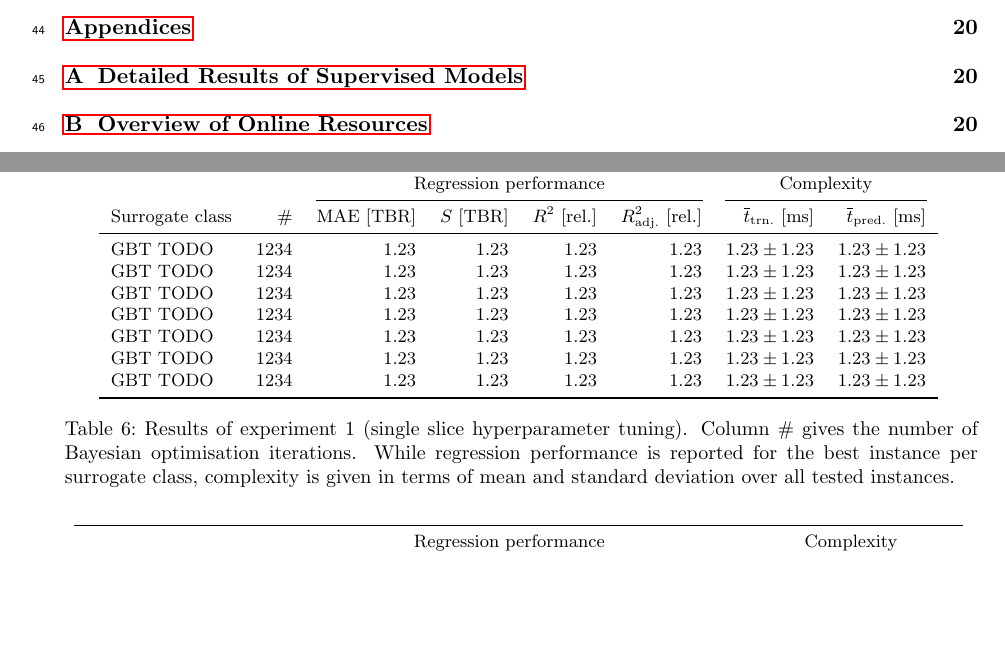
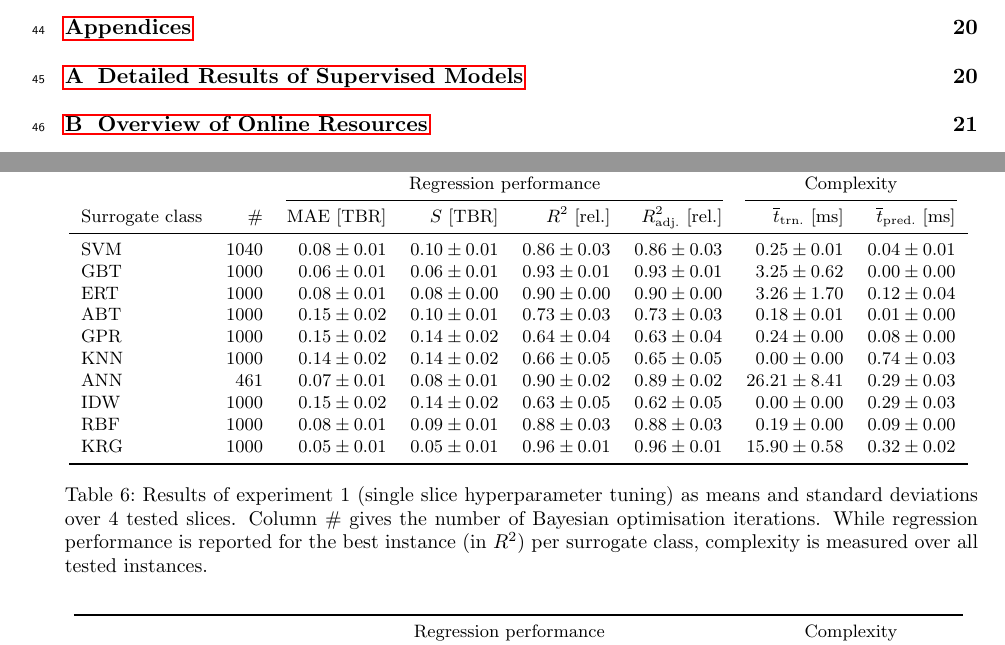
Before and after one commit to ucl-tbr-group-project/documentation, a LaTeX document (final_report/tbr_final_report.tex, which reads final_report/appendix_results.tex, final_report/tbl/table6.tex): two parts of pages 2 and 20 of 22, joined at a grey line, cut so that both start at the same text, the shorter picture padded with empty space. The pictures show the PDF file final_report/tbr_final_report.pdf that the author committed with the source.

Commit message:
finalise table 6

```diff
--- a/final_report/appendix_results.tex
+++ b/final_report/appendix_results.tex
@@ -12,77 +12,16 @@
 						& $\overline{t}_{\text{trn.}}$ [ms] &
 						$\overline{t}_{\text{pred.}}$ [ms]\\
 		\midrule
-		GBT TODO
-						& \num{1234}
-						& \num{1.23456}
-						& \num{1.23456}
-						& \num{1.23456}
-						& \num{1.23456}
-						& $\num{1.23456} \pm \num{1.23456}$
-						& $\num{1.23456} \pm \num{1.23456}$
-		\\
-		GBT TODO
-						& \num{1234}
-						& \num{1.23456}
-						& \num{1.23456}
-						& \num{1.23456}
-						& \num{1.23456}
-						& $\num{1.23456} \pm \num{1.23456}$
-						& $\num{1.23456} \pm \num{1.23456}$
-		\\
-		GBT TODO
-						& \num{1234}
-						& \num{1.23456}
-						& \num{1.23456}
-						& \num{1.23456}
-						& \num{1.23456}
-						& $\num{1.23456} \pm \num{1.23456}$
-						& $\num{1.23456} \pm \num{1.23456}$
-		\\
-		GBT TODO
-						& \num{1234}
-						& \num{1.23456}
-						& \num{1.23456}
-						& \num{1.23456}
-						& \num{1.23456}
-						& $\num{1.23456} \pm \num{1.23456}$
-						& $\num{1.23456} \pm \num{1.23456}$
-		\\
-		GBT TODO
-						& \num{1234}
-						& \num{1.23456}
-						& \num{1.23456}
-						& \num{1.23456}
-						& \num{1.23456}
-						& $\num{1.23456} \pm \num{1.23456}$
-						& $\num{1.23456} \pm \num{1.23456}$
-		\\
-		GBT TODO
-						& \num{1234}
-						& \num{1.23456}
-						& \num{1.23456}
-						& \num{1.23456}
-						& \num{1.23456}
-						& $\num{1.23456} \pm \num{1.23456}$
-						& $\num{1.23456} \pm \num{1.23456}$
-		\\
-		GBT TODO
-						& \num{1234}
-						& \num{1.23456}
-						& \num{1.23456}
-						& \num{1.23456}
-						& \num{1.23456}
-						& $\num{1.23456} \pm \num{1.23456}$
-						& $\num{1.23456} \pm \num{1.23456}$
-		\\
+		\input{tbl/table6}
 		\bottomrule
 		\end{tabular}
 	}
-	\caption{Results of experiment~1 (single slice hyperparameter tuning).
-		Column \# gives the number of Bayesian optimisation iterations.
-		While regression performance is reported for the best instance
-		per surrogate class, complexity is given in terms of mean and standard deviation over all tested instances.}
+	\caption{Results of experiment~1 (single slice hyperparameter tuning) as
+		means and standard deviations over 4~tested slices. Column \# gives the number of Bayesian
+		optimisation iterations. While regression performance is reported for the
+		best instance (in $R^2$) per surrogate class, complexity is measured over all tested instances.}
 	\label{tbl:exp1-detailed-results}
+	% TODO: do we report std's as std(values from 5 folds) or mean(std's of 5 folds)?
 \end{table}
 
 \begin{table}[h]
--- /dev/null
+++ b/final_report/tbl/table6.tex
@@ -0,0 +1,100 @@
+
+		SVM
+						& \num{1040}
+						& $\num{0.08} \pm \num{0.01}$
+						& $\num{0.10} \pm \num{0.01}$
+						& $\num{0.86} \pm \num{0.03}$
+						& $\num{0.86} \pm \num{0.03}$
+						& $\num{0.25} \pm \num{0.01}$
+						& $\num{0.04} \pm \num{0.01}$
+\\
+
+		GBT
+						& \num{1000}
+						& $\num{0.06} \pm \num{0.01}$
+						& $\num{0.06} \pm \num{0.01}$
+						& $\num{0.93} \pm \num{0.01}$
+						& $\num{0.93} \pm \num{0.01}$
+						& $\num{3.25} \pm \num{0.62}$
+						& $\num{0.00} \pm \num{0.00}$
+\\
+
+		ERT
+						& \num{1000}
+						& $\num{0.08} \pm \num{0.01}$
+						& $\num{0.08} \pm \num{0.00}$
+						& $\num{0.90} \pm \num{0.00}$
+						& $\num{0.90} \pm \num{0.00}$
+						& $\num{3.26} \pm \num{1.70}$
+						& $\num{0.12} \pm \num{0.04}$
+\\
+
+		ABT
+						& \num{1000}
+						& $\num{0.15} \pm \num{0.02}$
+						& $\num{0.10} \pm \num{0.01}$
+						& $\num{0.73} \pm \num{0.03}$
+						& $\num{0.73} \pm \num{0.03}$
+						& $\num{0.18} \pm \num{0.01}$
+						& $\num{0.01} \pm \num{0.00}$
+\\
+
+		GPR
+						& \num{1000}
+						& $\num{0.15} \pm \num{0.02}$
+						& $\num{0.14} \pm \num{0.02}$
+						& $\num{0.64} \pm \num{0.04}$
+						& $\num{0.63} \pm \num{0.04}$
+						& $\num{0.24} \pm \num{0.00}$
+						& $\num{0.08} \pm \num{0.00}$
+\\
+
+		KNN
+						& \num{1000}
+						& $\num{0.14} \pm \num{0.02}$
+						& $\num{0.14} \pm \num{0.02}$
+						& $\num{0.66} \pm \num{0.05}$
+						& $\num{0.65} \pm \num{0.05}$
+						& $\num{0.00} \pm \num{0.00}$
+						& $\num{0.74} \pm \num{0.03}$
+\\
+
+		ANN
+						& \num{461}
+						& $\num{0.07} \pm \num{0.01}$
+						& $\num{0.08} \pm \num{0.01}$
+						& $\num{0.90} \pm \num{0.02}$
+						& $\num{0.89} \pm \num{0.02}$
+						& $\num{26.21} \pm \num{8.41}$
+						& $\num{0.29} \pm \num{0.03}$
+\\
+
+		IDW
+						& \num{1000}
+						& $\num{0.15} \pm \num{0.02}$
+						& $\num{0.14} \pm \num{0.02}$
+						& $\num{0.63} \pm \num{0.05}$
+						& $\num{0.62} \pm \num{0.05}$
+						& $\num{0.00} \pm \num{0.00}$
+						& $\num{0.29} \pm \num{0.03}$
+\\
+
+		RBF
+						& \num{1000}
+						& $\num{0.08} \pm \num{0.01}$
+						& $\num{0.09} \pm \num{0.01}$
+						& $\num{0.88} \pm \num{0.03}$
+						& $\num{0.88} \pm \num{0.03}$
+						& $\num{0.19} \pm \num{0.00}$
+						& $\num{0.09} \pm \num{0.00}$
+\\
+
+		KRG
+						& \num{1000}
+						& $\num{0.05} \pm \num{0.01}$
+						& $\num{0.05} \pm \num{0.01}$
+						& $\num{0.96} \pm \num{0.01}$
+						& $\num{0.96} \pm \num{0.01}$
+						& $\num{15.90} \pm \num{0.58}$
+						& $\num{0.32} \pm \num{0.02}$
+\\
```
Also changed, not shown: final_report/tbr_final_report.pdf.
